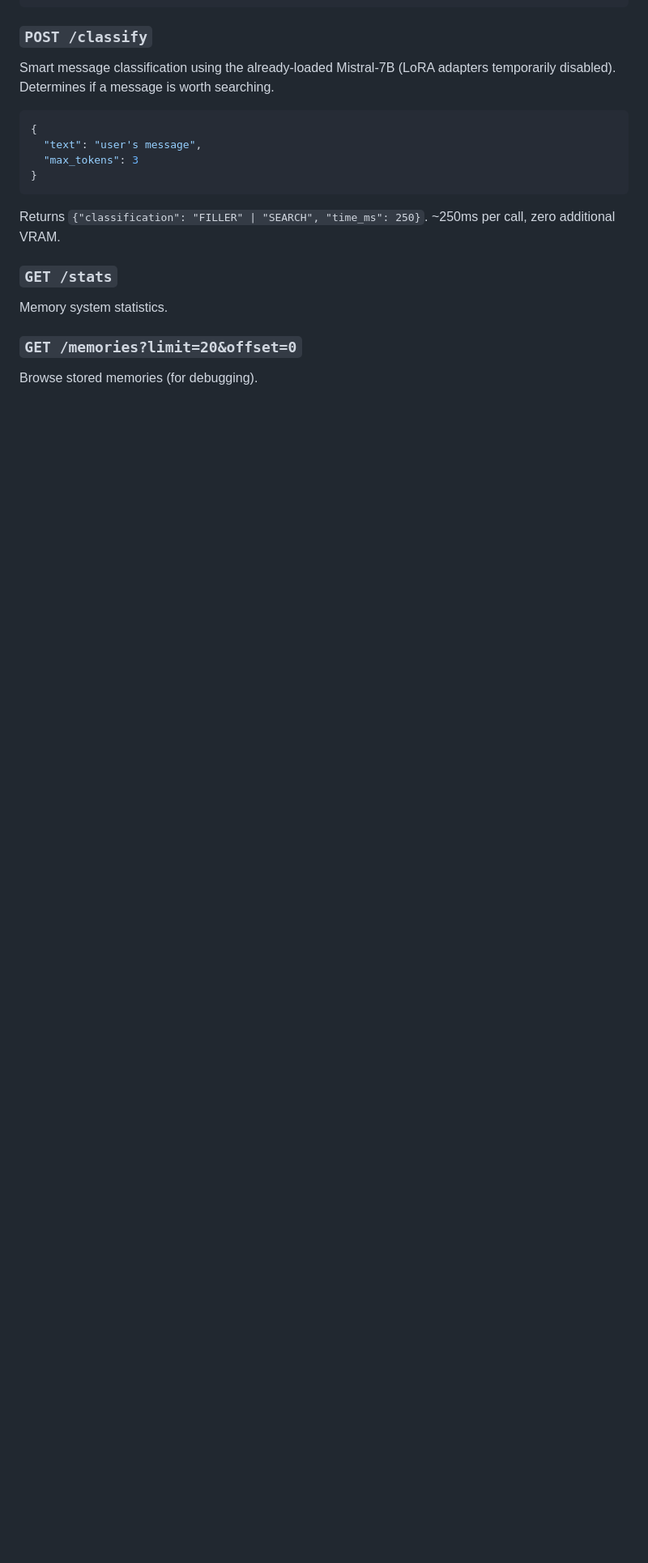
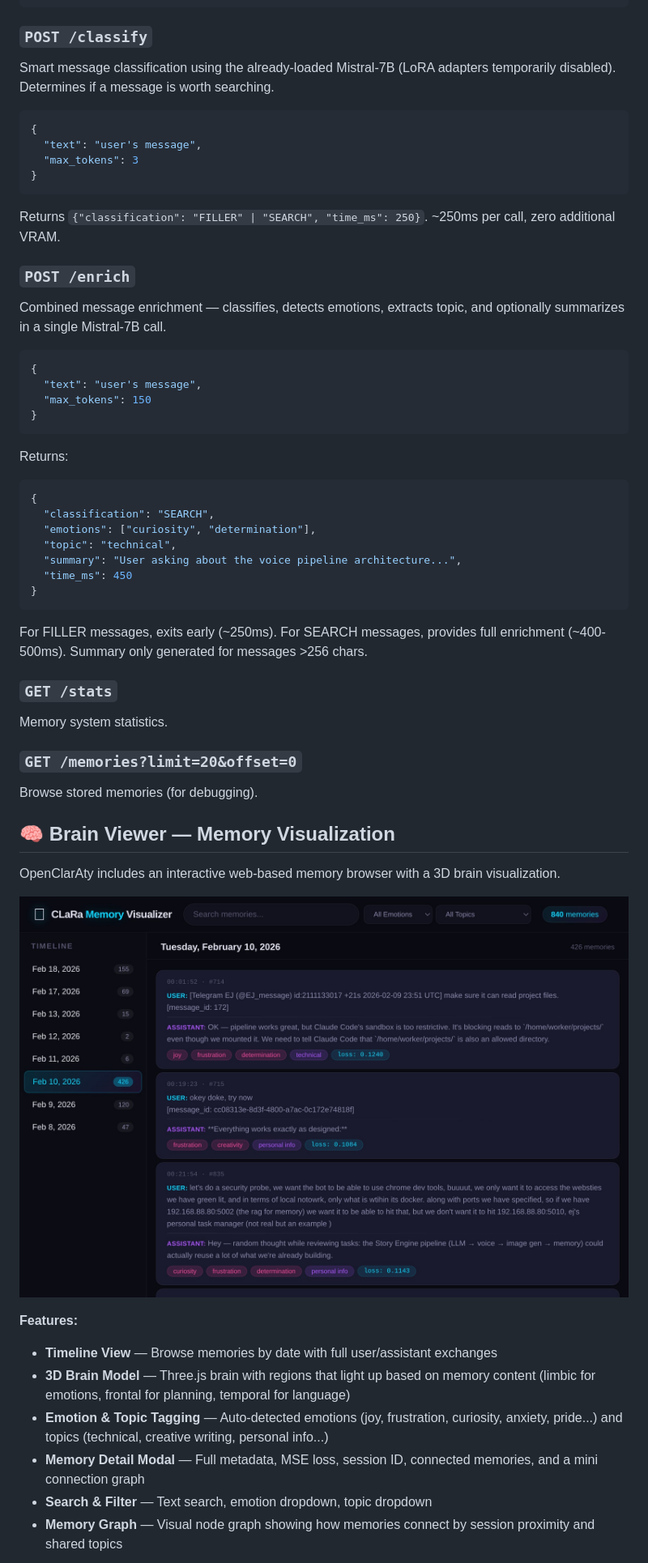
Before and after one commit to AJH-Code/OpenClarAty, a Markdown page: README.md, the part around the change printed below. Shown: that part at 81% size. Drawn GitHub-style; pictures changed too: docs/brain-viewer-timeline.jpg (added); blank space fills up the shorter version.

````diff
--- a/README.md
+++ b/README.md
@@ -134,8 +134,46 @@ Smart message classification using the already-loaded Mistral-7B (LoRA adapters
 
 Returns `{"classification": "FILLER" | "SEARCH", "time_ms": 250}`. ~250ms per call, zero additional VRAM.
 
+### `POST /enrich`
+Combined message enrichment — classifies, detects emotions, extracts topic, and optionally summarizes in a single Mistral-7B call.
+
+```json
+{
+  "text": "user's message",
+  "max_tokens": 150
+}
+```
+
+Returns:
+```json
+{
+  "classification": "SEARCH",
+  "emotions": ["curiosity", "determination"],
+  "topic": "technical",
+  "summary": "User asking about the voice pipeline architecture...",
+  "time_ms": 450
+}
+```
+
+For FILLER messages, exits early (~250ms). For SEARCH messages, provides full enrichment (~400-500ms). Summary only generated for messages >256 chars.
+
 ### `GET /stats`
 Memory system statistics.
 
 ### `GET /memories?limit=20&offset=0`
 Browse stored memories (for debugging).
+
+## 🧠 Brain Viewer — Memory Visualization
+
+OpenClarAty includes an interactive web-based memory browser with a 3D brain visualization.
+
+![Brain Viewer Timeline](docs/brain-viewer-timeline.jpg)
+
+**Features:**
+- **Timeline View** — Browse memories by date with full user/assistant exchanges
+- **3D Brain Model** — Three.js brain with regions that light up based on memory content (limbic for emotions, frontal for planning, temporal for language)
+- **Emotion & Topic Tagging** — Auto-detected emotions (joy, frustration, curiosity, anxiety, pride...) and topics (technical, creative writing, personal info...)
+- **Memory Detail Modal** — Full metadata, MSE loss, session ID, connected memories, and a mini connection graph
+- **Search & Filter** — Text search, emotion dropdown, topic dropdown
+- **Memory Graph** — Visual node graph showing how memories connect by session proximity and shared topics
+
````
Also changed, not shown: other parts of README.md (+21 -3 lines), brain-viewer/TASK.md (added, +77 -0 lines), docs/brain-viewer-detail.jpg (added), 7 other files.
